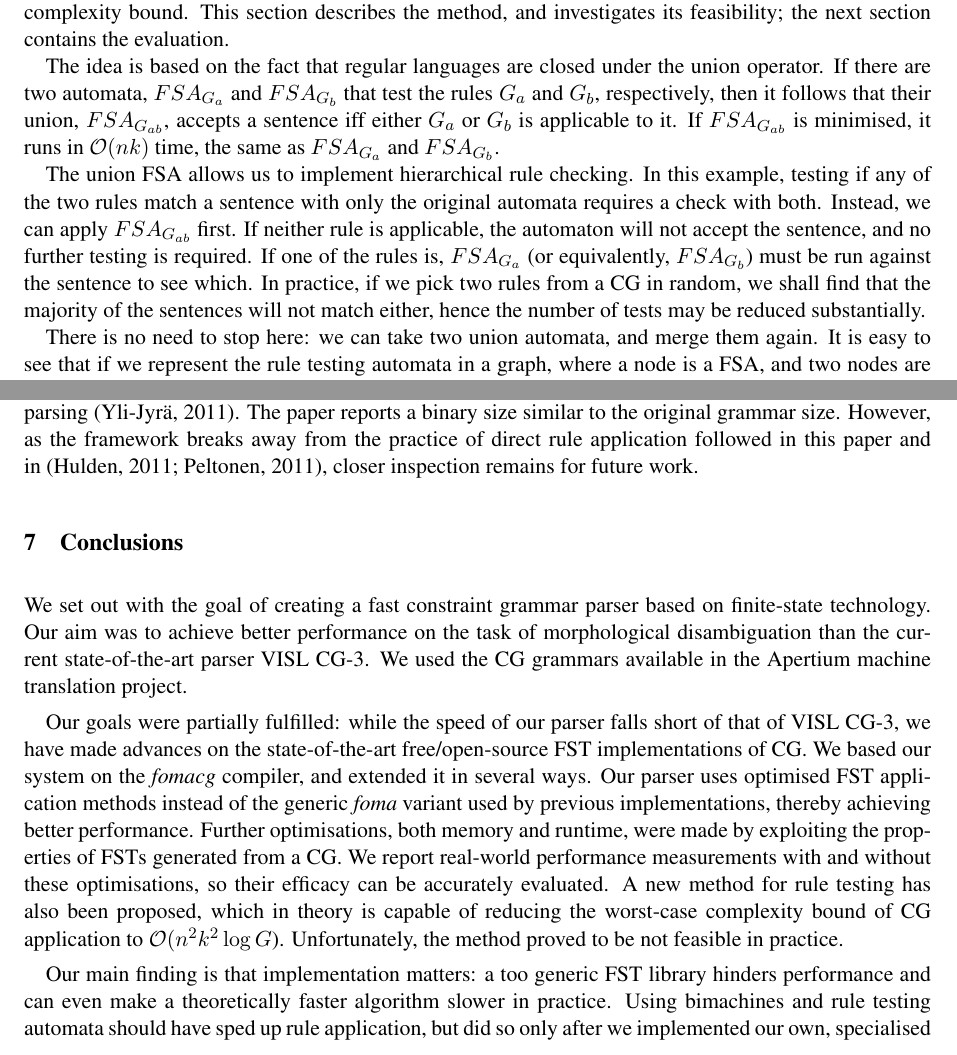
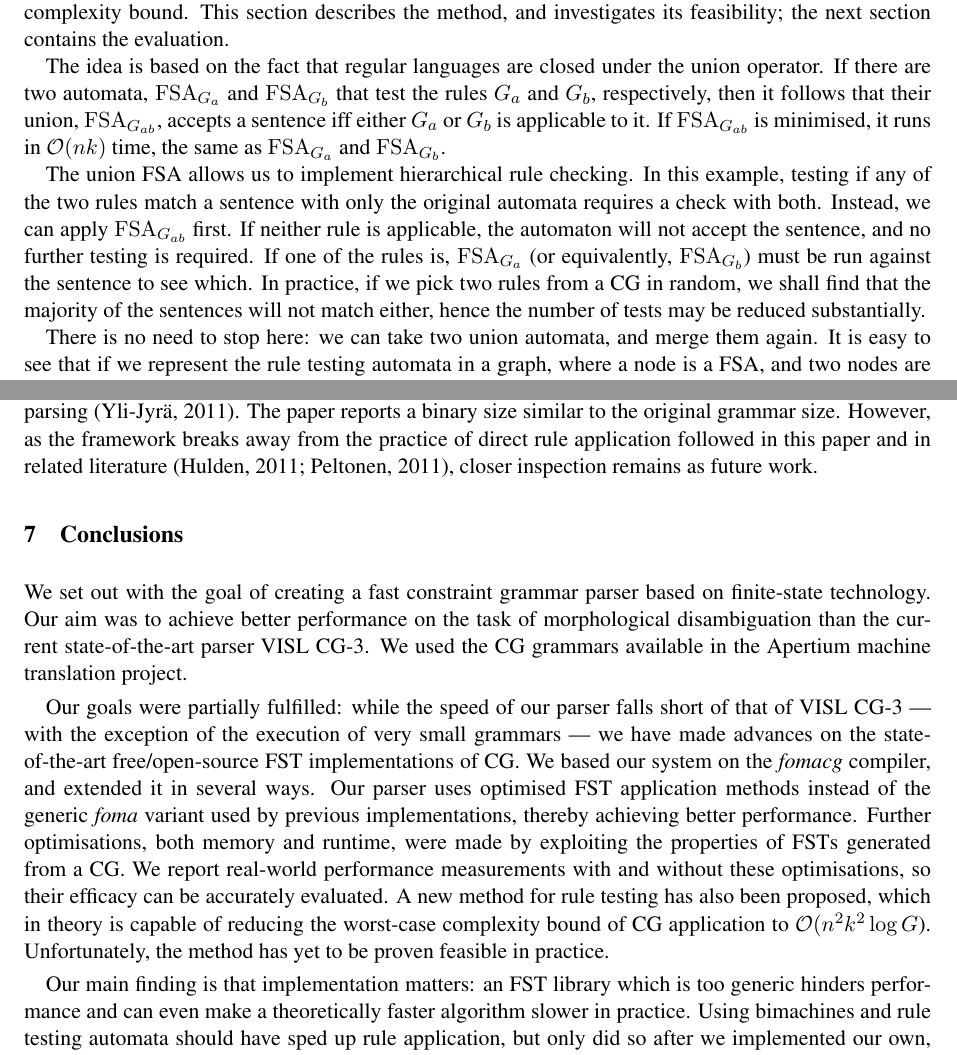
Before and after one commit to DavidNemeskey/fomacg, a LaTeX paper (paper/apertium_cg.tex): two parts of pages 6 and 8 of 9, joined at a grey line, cut so that both start at the same text. Compiled offline with pdfLaTeX.

Commit message:
more
git-svn-id: https://svn.code.sf.net/p/apertium/svn/branches/fomacg@53892 72bbbca6-d526-0410-a7d9-f06f51895060

```diff
--- a/paper/apertium_cg.tex
+++ b/paper/apertium_cg.tex
@@ -507,19 +507,19 @@ This section describes the method, and investigates its feasibility; the
 next section contains the evaluation.
 
 The idea is based on the fact that regular languages are closed under the union
-operator. If there are two automata, $FSA_{G_a}$ and $FSA_{G_b}$ that test the
+operator. If there are two automata, $\mathrm{FSA}_{G_a}$ and $\mathrm{FSA}_{G_b}$ that test the
 rules $G_a$ and $G_b$, respectively, then it follows that their union,
-$FSA_{G_{ab}}$, accepts a sentence iff either $G_a$ or $G_b$ is applicable to it.
-If $FSA_{G_{ab}}$ is minimised, it runs in $\mathcal{O}(nk)$ time, the same as
-$FSA_{G_a}$ and $FSA_{G_b}$.
+$\mathrm{FSA}_{G_{ab}}$, accepts a sentence iff either $G_a$ or $G_b$ is applicable to it.
+If $\mathrm{FSA}_{G_{ab}}$ is minimised, it runs in $\mathcal{O}(nk)$ time, the same as
+$\mathrm{FSA}_{G_a}$ and $\mathrm{FSA}_{G_b}$.
 
 % TODO: allows us -> enables decreasing?
 The union FSA allows us to implement hierarchical rule checking. In this example,
 testing if any of the two rules match a sentence with only the original
-automata requires a check with both. Instead, we can apply $FSA_{G_{ab}}$ first.
+automata requires a check with both. Instead, we can apply $\mathrm{FSA}_{G_{ab}}$ first.
 If neither rule is applicable, the automaton will not accept the sentence, and
-no further testing is required. If one of the rules is, $FSA_{G_a}$ (or
-equivalently, $FSA_{G_b}$) must be run against the sentence to see which. In
+no further testing is required. If one of the rules is, $\mathrm{FSA}_{G_a}$ (or
+equivalently, $\mathrm{FSA}_{G_b}$) must be run against the sentence to see which. In
 practice, if we pick two rules from a CG in random, we shall find that the
 majority of the sentences will not match either, hence the number of tests may
 be reduced substantially.
@@ -653,7 +653,7 @@ A task-specific framework, one based on inward deterministic automata has
 been proposed for CG parsing~\cite{Yli-Jyra:2011}. The paper reports a binary
 size similar to the original grammar size. However, as the framework breaks away
 from the practice of direct rule application followed in this paper and
-in~\cite{Hulden:2011,Peltonen:2011}, closer inspection remains for future work.
+in related literature \cite{Hulden:2011,Peltonen:2011}, closer inspection remains as future work.
 
 % TODO: read
 %       Reducing memory requirements in reachability-based finite automata operations (http://onlinelibrary.wiley.com/doi/10.1002/spe.561/abstract)
@@ -671,7 +671,7 @@ VISL CG-3. We used the CG grammars available in the Apertium machine translation
 project.
 
 Our goals were partially fulfilled: while the speed of our parser falls short
-of that of VISL CG-3, we have made advances on the state-of-the-art
+of that of VISL CG-3 --- with the exception of the execution of very small grammars --- we have made advances on the state-of-the-art
 free/open-source FST implementations of CG. We based our system on the
 \emph{fomacg} compiler, and extended it in several ways. Our parser  % TODO bimachines?
 uses optimised FST application methods instead of the generic \emph{foma} variant
@@ -682,13 +682,13 @@ performance measurements with and without these optimisations, so their efficacy
 can be accurately evaluated.
 A new method for rule testing has also been proposed, which in theory is capable
 of reducing the worst-case complexity bound of CG application to
-$\mathcal{O}(n^2k^2\log G$). Unfortunately, the method proved to be not feasible in
+$\mathcal{O}(n^2k^2\log G$). Unfortunately, the method has yet to be proven feasible in
 practice.
 
-Our main finding is that implementation matters: a too generic FST library
+Our main finding is that implementation matters: an FST library which is too generic
 hinders performance and can even make a theoretically faster algorithm slower
 in practice. Using bimachines and rule testing automata should have sped up
-rule application, but did so only after we implemented our own, specialised
+rule application, but only did so after we implemented our own, specialised
 FST functions. Since \emph{foma} has all necessary information about an FST in
 place to decide the right application method, incorporating our functions into
 it, or other FST libraries, could benefit applications beyond the scope of CG.
```
Also changed, not shown: paper/apertium_cg.tex (4 more changed lines).
